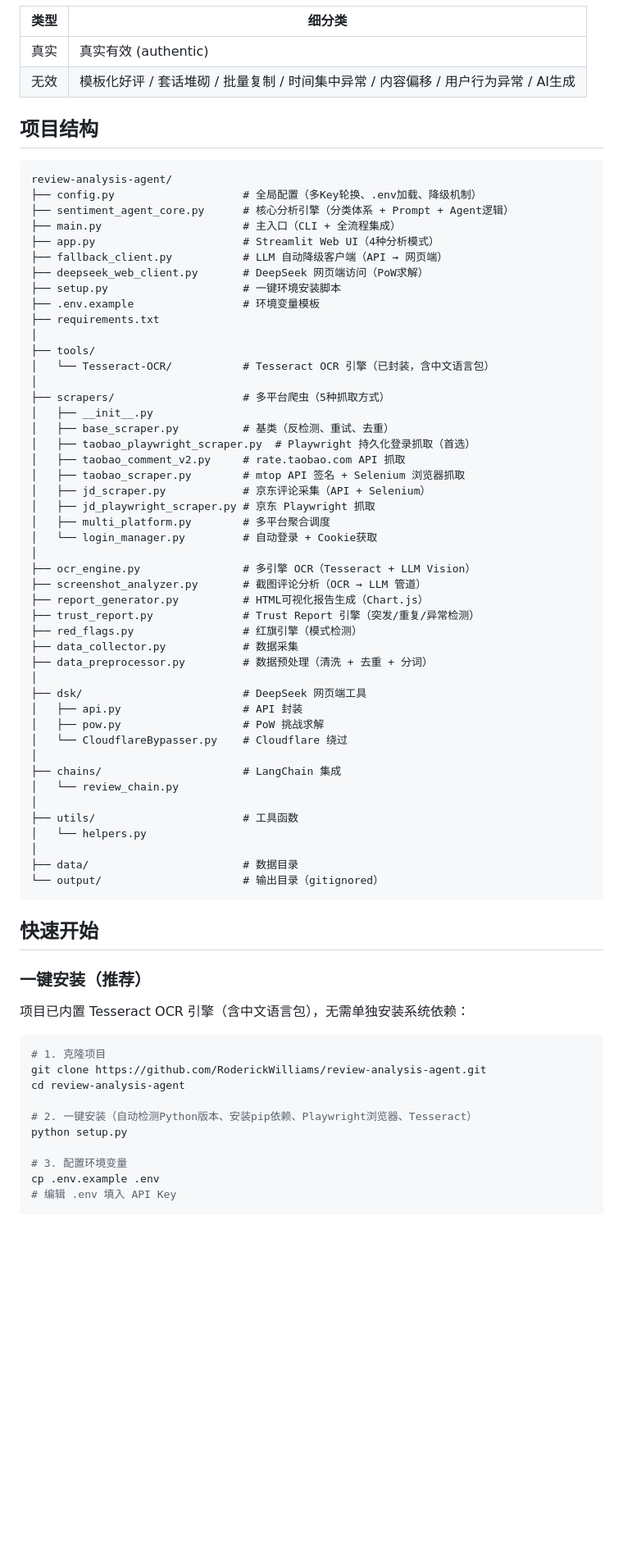
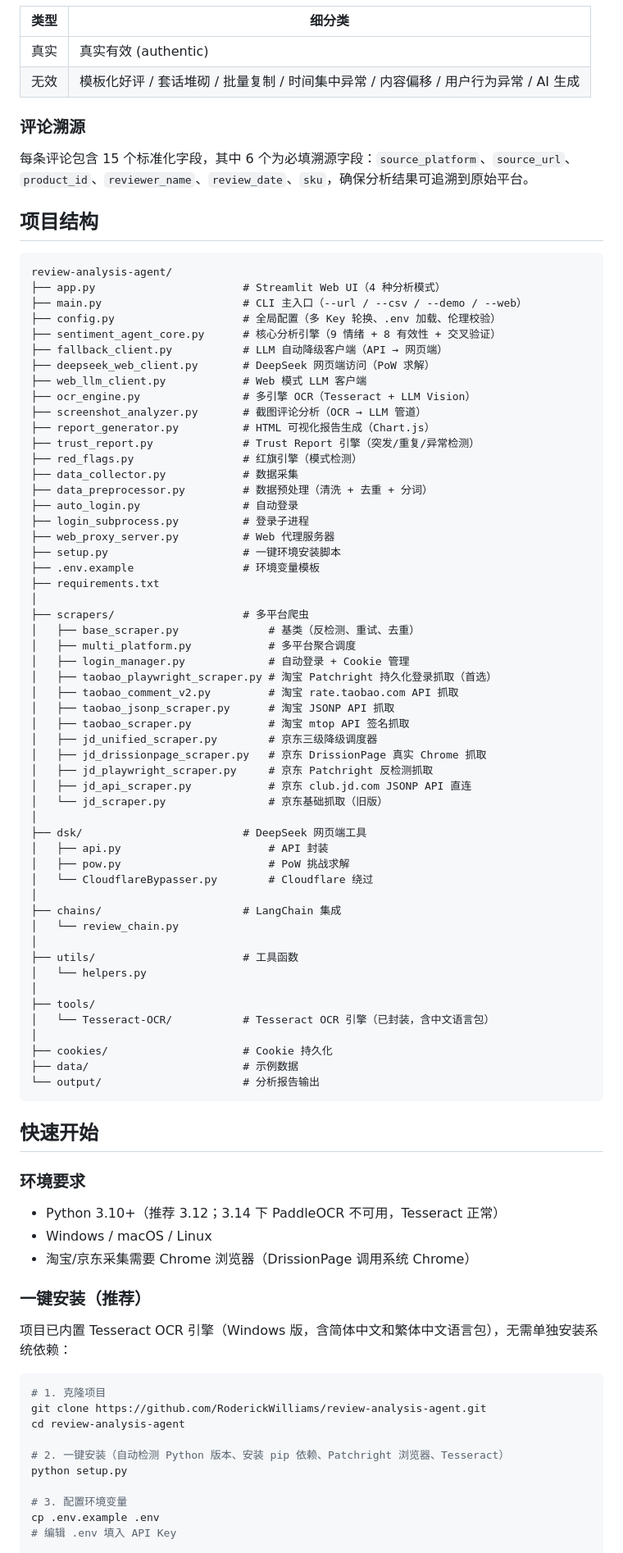
Before and after one commit to RoderickWilliams/review-analysis-agent, a Markdown page: README.md, the part around one of its changes. Shown at 82% size. Drawn GitHub-style; blank space fills up the shorter version.

Commit message:
docs: rewrite README to reflect actual project structure and 5-level JD scraping

````diff
--- a/README.md
+++ b/README.md
@@ -38,48 +41,55 @@
 | 类型 | 细分类 |
 |------|--------|
 | 真实 | 真实有效 (authentic) |
-| 无效 | 模板化好评 / 套话堆砌 / 批量复制 / 时间集中异常 / 内容偏移 / 用户行为异常 / AI生成 |
+| 无效 | 模板化好评 / 套话堆砌 / 批量复制 / 时间集中异常 / 内容偏移 / 用户行为异常 / AI 生成 |
+
+### 评论溯源
+
+每条评论包含 15 个标准化字段，其中 6 个为必填溯源字段：`source_platform`、`source_url`、`product_id`、`reviewer_name`、`review_date`、`sku`，确保分析结果可追溯到原始平台。
 
 ## 项目结构
 
 ```
 review-analysis-agent/
-├── config.py                    # 全局配置（多Key轮换、.env加载、降级机制）
-├── sentiment_agent_core.py      # 核心分析引擎（分类体系 + Prompt + Agent逻辑）
-├── main.py                      # 主入口（CLI + 全流程集成）
-├── app.py                       # Streamlit Web UI（4种分析模式）
+├── app.py                       # Streamlit Web UI（4 种分析模式）
+├── main.py                      # CLI 主入口（--url / --csv / --demo / --web）
+├── config.py                    # 全局配置（多 Key 轮换、.env 加载、伦理校验）
+├── sentiment_agent_core.py      # 核心分析引擎（9 情绪 + 8 有效性 + 交叉验证）
 ├── fallback_client.py           # LLM 自动降级客户端（API → 网页端）
-├── deepseek_web_client.py       # DeepSeek 网页端访问（PoW求解）
+├── deepseek_web_client.py       # DeepSeek 网页端访问（PoW 求解）
+├── web_llm_client.py            # Web 模式 LLM 客户端
+├── ocr_engine.py                # 多引擎 OCR（Tesseract + LLM Vision）
+├── screenshot_analyzer.py       # 截图评论分析（OCR → LLM 管道）
+├── report_generator.py          # HTML 可视化报告生成（Chart.js）
+├── trust_report.py              # Trust Report 引擎（突发/重复/异常检测）
+├── red_flags.py                 # 红旗引擎（模式检测）
+├── data_collector.py            # 数据采集
+├── data_preprocessor.py         # 数据预处理（清洗 + 去重 + 分词）
+├── auto_login.py                # 自动登录
+├── login_subprocess.py          # 登录子进程
+├── web_proxy_server.py          # Web 代理服务器
 ├── setup.py                     # 一键环境安装脚本
 ├── .env.example                 # 环境变量模板
 ├── requirements.txt
 │
-├── tools/
-│   └── Tesseract-OCR/           # Tesseract OCR 引擎（已封装，含中文语言包）
-│
-├── scrapers/                    # 多平台爬虫（5种抓取方式）
-│   ├── __init__.py
-│   ├── base_scraper.py          # 基类（反检测、重试、去重）
-│   ├── taobao_playwright_scraper.py  # Playwright 持久化登录抓取（首选）
-│   ├── taobao_comment_v2.py     # rate.taobao.com API 抓取
-│   ├── taobao_scraper.py        # mtop API 签名 + Selenium 浏览器抓取
-│   ├── jd_scraper.py            # 京东评论采集（API + Selenium）
-│   ├── jd_playwright_scraper.py # 京东 Playwright 抓取
-│   ├── multi_platform.py        # 多平台聚合调度
-│   └── login_manager.py         # 自动登录 + Cookie获取
-│
-├── ocr_engine.py                # 多引擎 OCR（Tesseract + LLM Vision）
-├── screenshot_analyzer.py       # 截图评论分析（OCR → LLM 管道）
-├── report_generator.py          # HTML可视化报告生成（Chart.js）
-├── trust_report.py              # Trust Report 引擎（突发/重复/异常检测）
-├── red_flags.py                 # 红旗引擎（模式检测）
-├── data_collector.py            # 数据采集
-├── data_preprocessor.py         # 数据预处理（清洗 + 去重 + 分词）
+├── scrapers/                    # 多平台爬虫
+│   ├── base_scraper.py              # 基类（反检测、重试、去重）
+│   ├── multi_platform.py            # 多平台聚合调度
+│   ├── login_manager.py             # 自动登录 + Cookie 管理
+│   ├── taobao_playwright_scraper.py # 淘宝 Patchright 持久化登录抓取（首选）
+│   ├── taobao_comment_v2.py         # 淘宝 rate.taobao.com API 抓取
+│   ├── taobao_jsonp_scraper.py      # 淘宝 JSONP API 抓取
+│   ├── taobao_scraper.py            # 淘宝 mtop API 签名抓取
+│   ├── jd_unified_scraper.py        # 京东三级降级调度器
+│   ├── jd_drissionpage_scraper.py   # 京东 DrissionPage 真实 Chrome 抓取
+│   ├── jd_playwright_scraper.py     # 京东 Patchright 反检测抓取
+│   ├── jd_api_scraper.py            # 京东 club.jd.com JSONP API 直连
+│   └── jd_scraper.py                # 京东基础抓取（旧版）
 │
 ├── dsk/                         # DeepSeek 网页端工具
-│   ├── api.py                   # API 封装
-│   ├── pow.py                   # PoW 挑战求解
-│   └── CloudflareBypasser.py    # Cloudflare 绕过
+│   ├── api.py                       # API 封装
+│   ├── pow.py                       # PoW 挑战求解
+│   └── CloudflareBypasser.py        # Cloudflare 绕过
 │
 ├── chains/                      # LangChain 集成
 │   └── review_chain.py
@@ -87,22 +97,32 @@ review-analysis-agent/
 ├── utils/                       # 工具函数
 │   └── helpers.py
 │
-├── data/                        # 数据目录
-└── output/                      # 输出目录（gitignored）
+├── tools/
+│   └── Tesseract-OCR/           # Tesseract OCR 引擎（已封装，含中文语言包）
+│
+├── cookies/                     # Cookie 持久化
+├── data/                        # 示例数据
+└── output/                      # 分析报告输出
 ```
 
 ## 快速开始
 
+### 环境要求
+
+- Python 3.10+（推荐 3.12；3.14 下 PaddleOCR 不可用，Tesseract 正常）
+- Windows / macOS / Linux
+- 淘宝/京东采集需要 Chrome 浏览器（DrissionPage 调用系统 Chrome）
+
 ### 一键安装（推荐）
 
-项目已内置 Tesseract OCR 引擎（含中文语言包），无需单独安装系统依赖：
+项目已内置 Tesseract OCR 引擎（Windows 版，含简体中文和繁体中文语言包），无需单独安装系统依赖：
 
 ```bash
 # 1. 克隆项目
 git clone https://github.com/RoderickWilliams/review-analysis-agent.git
 cd review-analysis-agent
 
-# 2. 一键安装（自动检测Python版本、安装pip依赖、Playwright浏览器、Tesseract）
+# 2. 一键安装（自动检测 Python 版本、安装 pip 依赖、Patchright 浏览器、Tesseract）
 python setup.py
 
 # 3. 配置环境变量
````
Also changed, not shown: other parts of README.md (+68 -38 lines).
